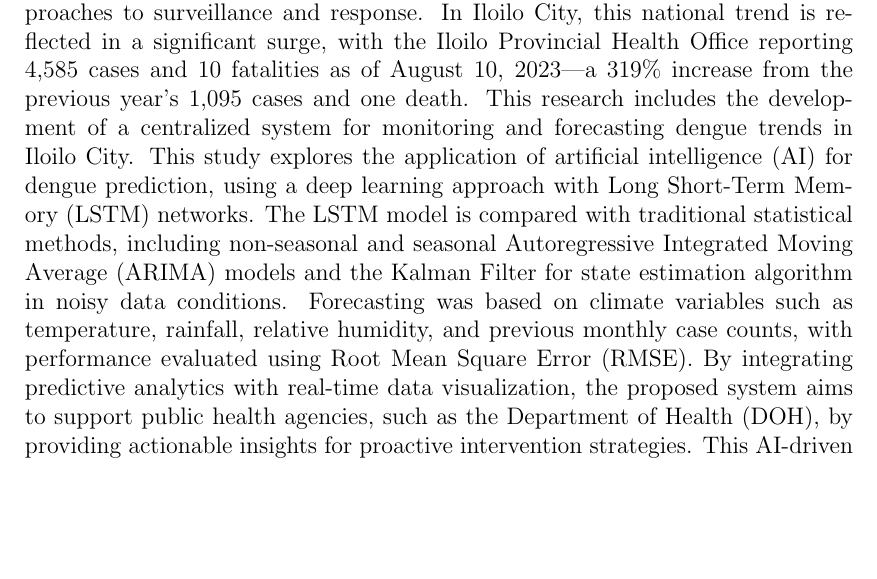
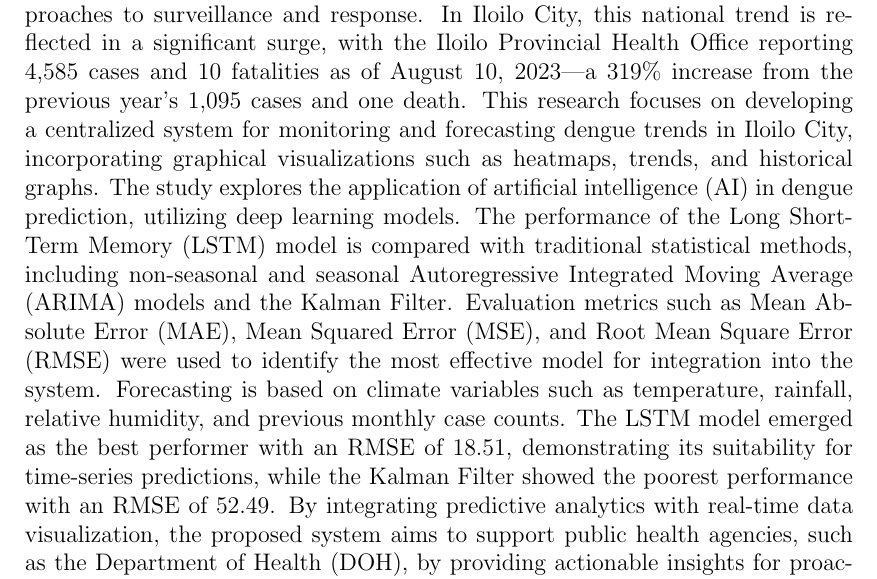
Before and after one commit to HENERALPEPITO/DengueDash, a LaTeX thesis (paper/main.tex, which reads paper/abstract.tex): part of page 2 of 40, cut so that both start at the same text, the shorter picture padded with empty space. Compiled offline with pdfLaTeX.

Commit message:
modified abstrat

```diff
--- a/paper/abstract.tex
+++ b/paper/abstract.tex
@@ -1,7 +1,7 @@
 %   Filename    : abstract.tex
 \begin{abstract}
-Dengue fever remains a significant public health concern in the Philippines, with cases rising dramatically in recent years. Nationwide outbreaks have placed immense strain on healthcare systems, underscoring the need for innovative approaches to surveillance and response. In Iloilo City, this national trend is reflected in a significant surge, with the Iloilo Provincial Health Office reporting 4,585 cases and 10 fatalities as of August 10, 2023—a 319\% increase from the previous year’s 1,095 cases and one death. This research includes the development of a centralized system for monitoring and forecasting dengue trends in Iloilo City.
-This study explores the application of artificial intelligence (AI) for dengue prediction, using a deep learning approach with Long Short-Term Memory (LSTM) networks. The LSTM model is compared with traditional statistical methods, including non-seasonal and seasonal Autoregressive Integrated Moving Average (ARIMA) models and the Kalman Filter for state estimation algorithm in noisy data conditions. Forecasting was based on climate variables such as temperature, rainfall, relative humidity, and previous monthly case counts, with performance evaluated using Root Mean Square Error (RMSE). By integrating predictive analytics with real-time data visualization, the proposed system aims to support public health agencies, such as the Department of Health (DOH), by providing actionable insights for proactive intervention strategies. This AI-driven solution enhances traditional outbreak reporting systems by enabling timely, data-informed decisions to mitigate the impact of dengue in the region.
+Dengue fever remains a significant public health concern in the Philippines, with cases rising dramatically in recent years. Nationwide outbreaks have placed immense strain on healthcare systems, underscoring the need for innovative approaches to surveillance and response. In Iloilo City, this national trend is reflected in a significant surge, with the Iloilo Provincial Health Office reporting 4,585 cases and 10 fatalities as of August 10, 2023—a 319\% increase from the previous year’s 1,095 cases and one death. This research focuses on developing a centralized system for monitoring and forecasting dengue trends in Iloilo City, incorporating graphical visualizations such as heatmaps, trends, and historical graphs.
+The study explores the application of artificial intelligence (AI) in dengue prediction, utilizing deep learning models. The performance of the Long Short-Term Memory (LSTM) model is compared with traditional statistical methods, including non-seasonal and seasonal Autoregressive Integrated Moving Average (ARIMA) models and the Kalman Filter. Evaluation metrics such as Mean Absolute Error (MAE), Mean Squared Error (MSE), and Root Mean Square Error (RMSE) were used to identify the most effective model for integration into the system. Forecasting is based on climate variables such as temperature, rainfall, relative humidity, and previous monthly case counts.  The LSTM model emerged as the best performer with an RMSE of 18.51, demonstrating its suitability for time-series predictions, while the Kalman Filter showed the poorest performance with an RMSE of 52.49. By integrating predictive analytics with real-time data visualization, the proposed system aims to support public health agencies, such as the Department of Health (DOH), by providing actionable insights for proactive intervention strategies. This AI-driven solution enhances traditional outbreak reporting systems by enabling timely, data-informed decisions to mitigate the impact of dengue in the region.
 
 
 \begin{flushleft}
```
Also changed, not shown: paper/main.pdf.
